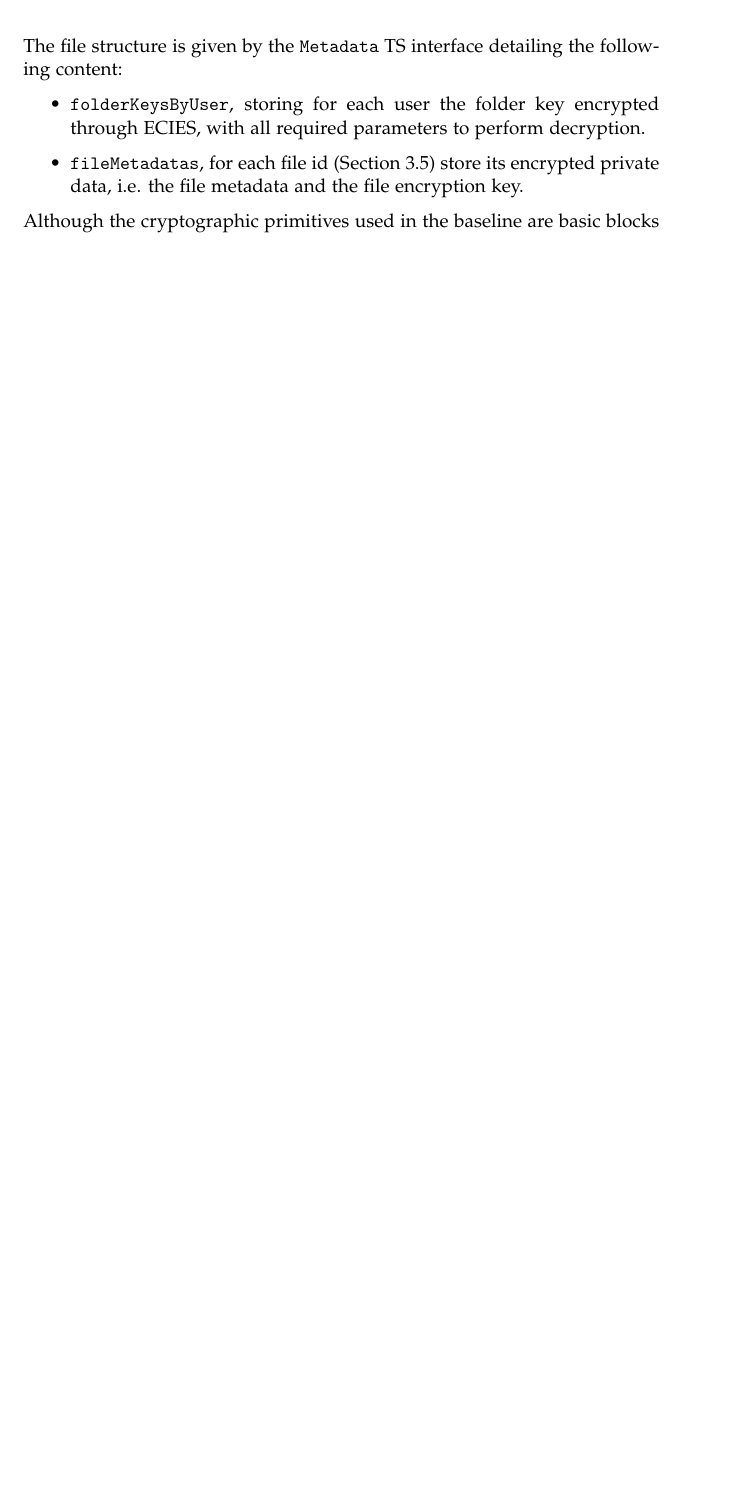
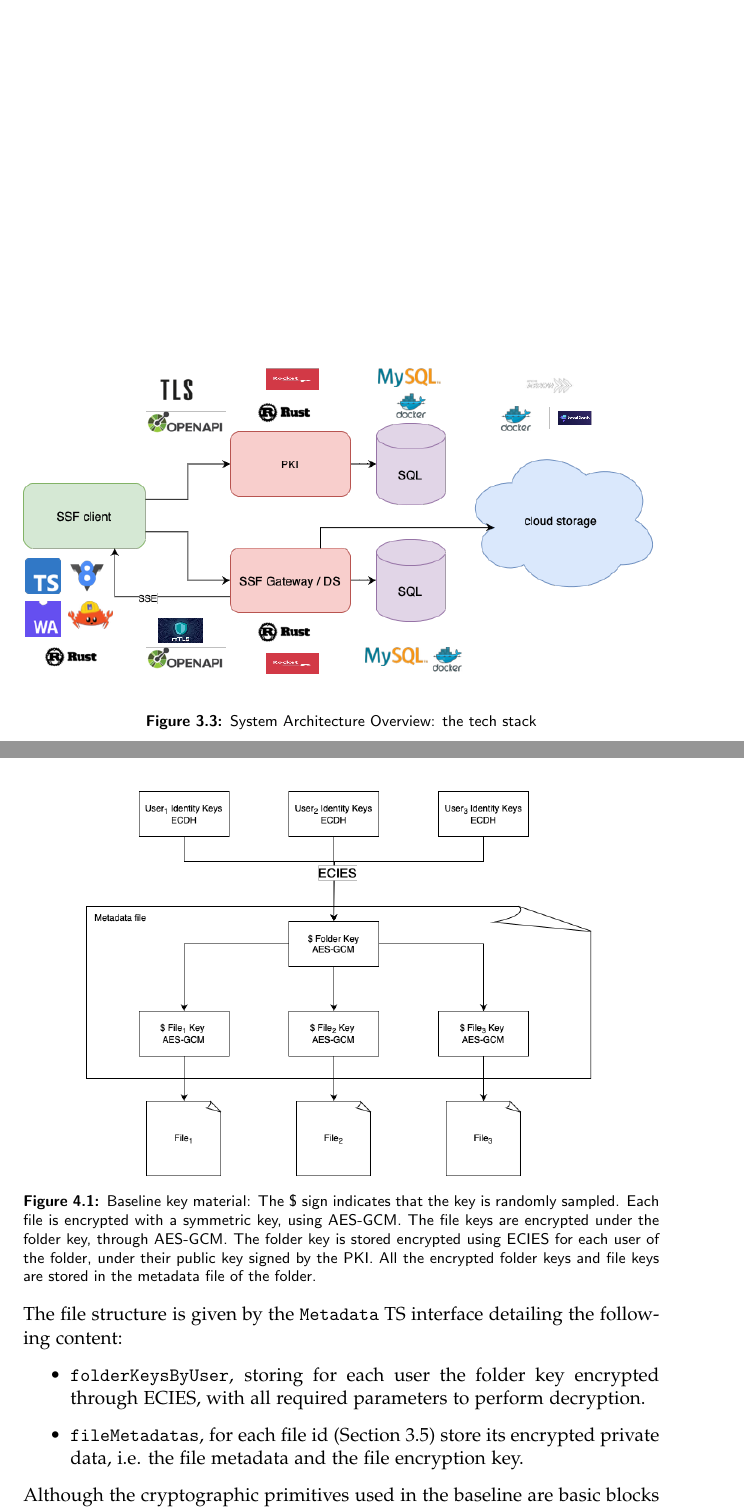
Before and after one commit to nicdard/shared-folder, a LaTeX thesis (thesis_template/thesis.tex, which reads thesis_template/baseline.tex, thesis_template/setup.tex): part of page 51 of 93 before the commit and two parts of pages 49 and 53 of 97 after it, the two joined at a grey line, cut at the place of the change, the shorter picture padded with empty space. Compiled offline with pdfLaTeX.

Commit message:
docs: add more figures

```diff
--- a/thesis_template/baseline.tex
+++ b/thesis_template/baseline.tex
@@ -82,6 +82,14 @@ detailing the following content:
     \item \texttt{folderKeysByUser}, storing for each user the folder key encrypted through ECIES, with all required parameters to perform decryption.
     \item \texttt{fileMetadatas}, for each file id (\cref{sc:ssf-proxy-server}) store its encrypted private data, i.e. the file metadata and the file encryption key.
 \end{itemize}
+
+\begin{figure}
+    \centering
+    \includegraphics[width=0.8\textwidth]{figures/baseline-keys.png}
+    \caption{Baseline key material: The \$ sign indicates that the key is randomly sampled. Each file is encrypted with a symmetric key, using AES-GCM. The file keys are encrypted under the folder key, through AES-GCM. The folder key is stored encrypted using ECIES for each user of the folder, under their public key signed by the PKI.
+    All the encrypted folder keys and file keys are stored in the metadata file of the folder.}
+    \label{fig:baseline-protocol-hierarchy}
+\end{figure}
 
 Although the cryptographic primitives used in the baseline are
 basic blocks in the cryptographic research literature,
--- a/thesis_template/setup.tex
+++ b/thesis_template/setup.tex
@@ -1125,3 +1125,10 @@ code directly in the browser simplified some
 debugging tasks,
 such as finding the compatibility issues
 we describe in \cref{sc:Web-Crypto-API-implementations:-non-standard-behaviours}.
+
+\begin{figure}
+    \centering
+    \includegraphics[width=1\textwidth]{figures/thesis-architecture-tech.png}
+    \caption{System Architecture Overview: the tech stack}
+    \label{fig:architecture-tech-stack}
+\end{figure}
```
Also changed, not shown: thesis_template/abstract.tex (+2 -2 lines), thesis_template/ssf.tex (+1 -1 lines), thesis_template/figures/architecturewithtechnology.png (added), thesis_template/figures/baseline-keys.png (added), thesis_template/figures/tech.drawio.png (added), thesis_template/figures/thesis-architecture-tech.png (added), 2 other files.
